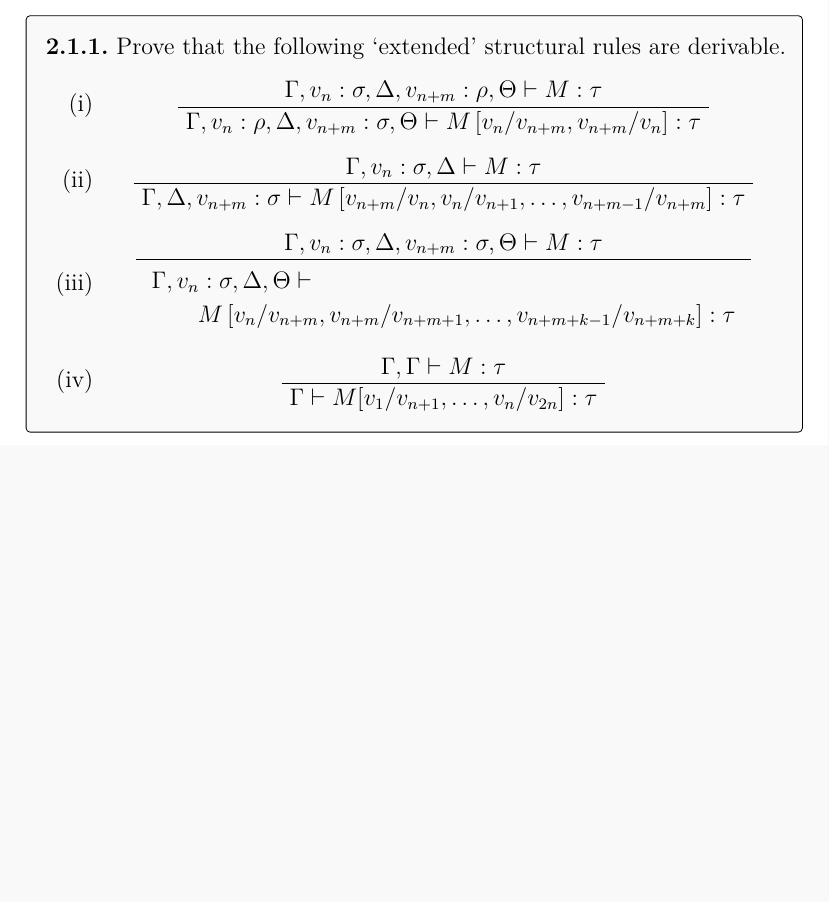
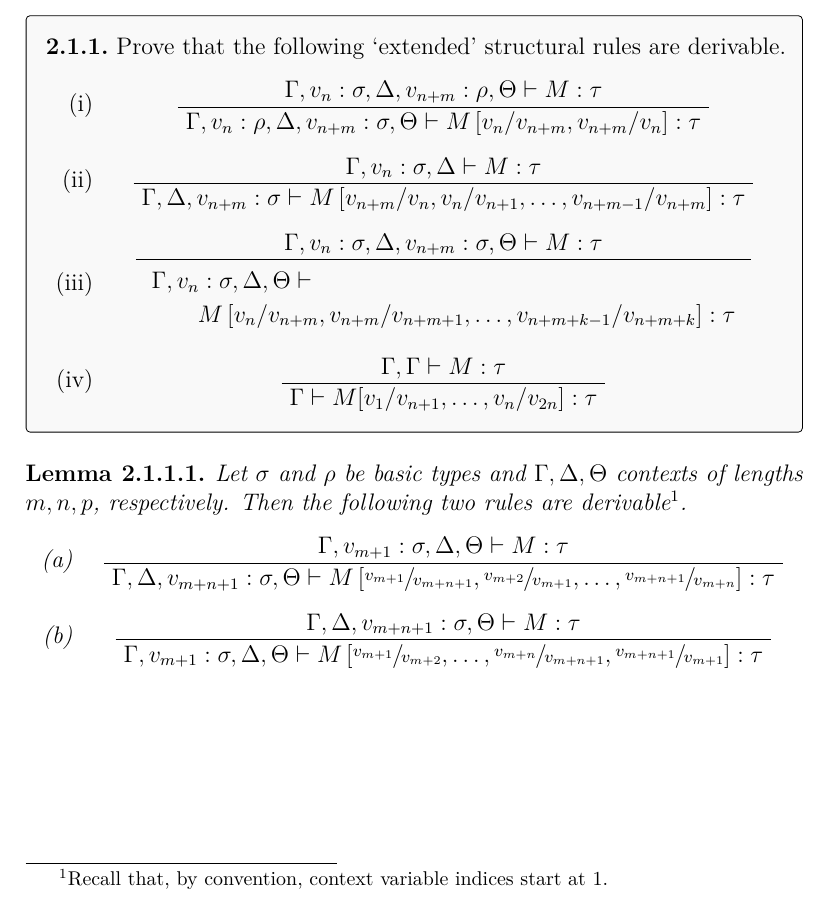
Before and after one commit to artemmavrin/categorical-logic-and-type-theory-solutions, a LaTeX document (solutions.tex, which reads chapters/02/sections/01/exercises/01.tex, solutions.cls): part of page 53 of 54, cut so that both start at the same text, the shorter picture padded with empty space. Compiled offline with pdfLaTeX.

Commit message:
feat: add statement of "shift" lemma

```diff
--- a/chapters/02/sections/01/exercises/01.tex
+++ b/chapters/02/sections/01/exercises/01.tex
@@ -27,3 +27,22 @@ Prove that the following `extended' structural rules are derivable.
 \DisplayProof}
 \end{parts}
 \end{exercise}
+
+\begin{lemma}
+Let \(\sigma\) and \(\rho\) be basic types and \(\Gamma, \Delta, \Theta\) contexts of lengths \(m, n, p\), respectively.
+Then the following two rules are derivable\footnote{Recall that, by convention, context variable indices start at \(1\).}.
+\begin{enumerate}
+\item
+\label{lemma:ex:2.1.1:1.a}
+\makebox[\linewidth]{%
+\AxiomC{\(\Gamma, v_{m+1} : \sigma, \Delta, \Theta \vdash M : \tau\)}
+\UnaryInfC{\(\Gamma, \Delta, v_{m+n+1} : \sigma, \Theta \vdash M\left[\sfrac{v_{m+1}}{v_{m+n+1}},\sfrac{v_{m+2}}{v_{m+1}},\ldots,\sfrac{v_{m+n+1}}{v_{m+n}}\right] : \tau\)}
+\DisplayProof}
+\item
+\label{lemma:ex:2.1.1:1.b}
+\makebox[\linewidth]{%
+\AxiomC{\(\Gamma, \Delta, v_{m+n+1} : \sigma, \Theta \vdash M : \tau\)}
+\UnaryInfC{\(\Gamma, v_{m+1} : \sigma, \Delta, \Theta \vdash M\left[\sfrac{v_{m+1}}{v_{m+2}},\ldots,\sfrac{v_{m+n}}{v_{m+n+1}},\sfrac{v_{m+n+1}}{v_{m+1}}\right] : \tau\)}
+\DisplayProof}
+\end{enumerate}
+\end{lemma}
--- a/solutions.cls
+++ b/solutions.cls
@@ -21,6 +21,7 @@
 \RequirePackage{mathtools}
 \RequirePackage{mathrsfs}
 \RequirePackage{thmtools}
+\RequirePackage{xfrac}
 
 % Proof trees in the style of the sequent calculus
 % https://www.ctan.org/pkg/bussproofs
```
